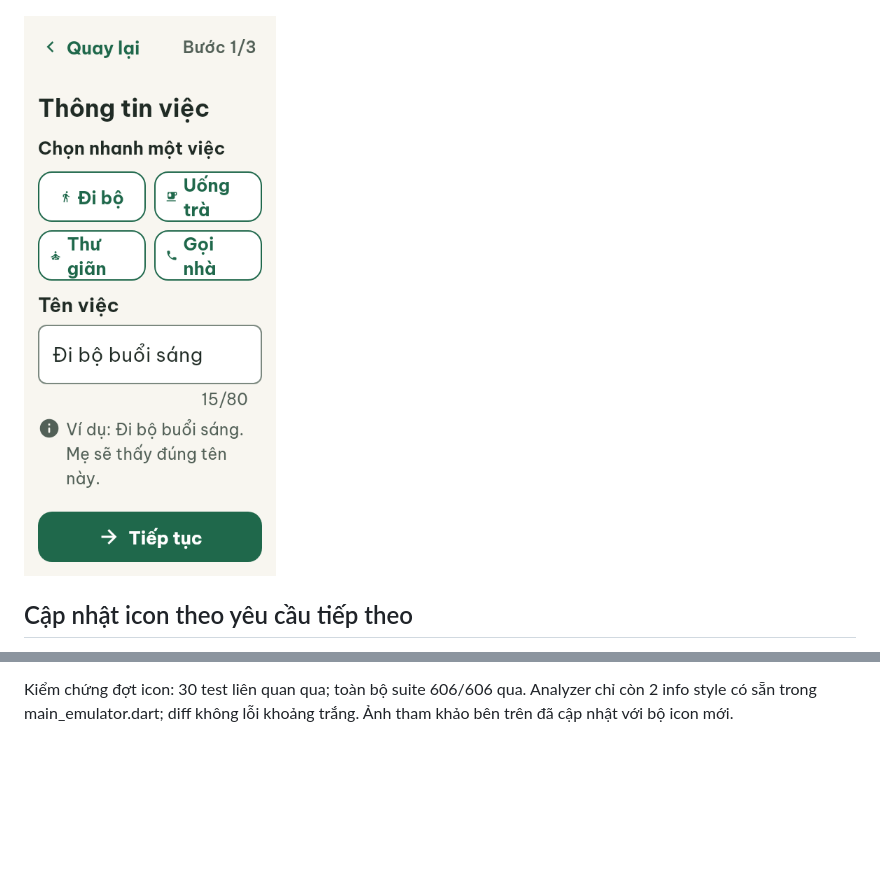
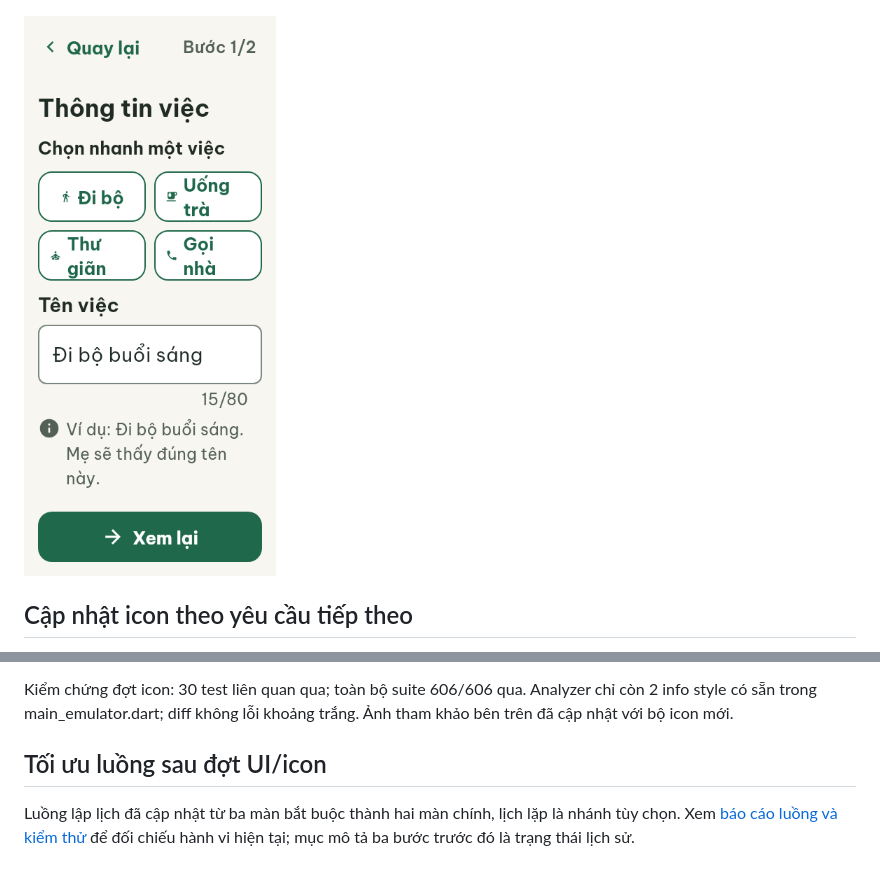
Before and after one commit to PhucSanh/PRM-LAB3, a Markdown page: PRM393_Lab03_AnNhien/docs/uiux-refresh.md, 2 parts joined by grey strips. Drawn GitHub-style; pictures changed too: PRM393_Lab03_AnNhien/docs/uiux-preview/caregiver-form.png; blank space fills up the shorter version.

Commit message:
Streamline scheduling, navigation and pairing flows

```diff
--- a/PRM393_Lab03_AnNhien/docs/uiux-refresh.md
+++ b/PRM393_Lab03_AnNhien/docs/uiux-refresh.md
@@ -81,3 +81,9 @@ Chưa có: đổi ngày bằng vuốt ngang, hành động nhắc sau từ thôn
 Kiểm chứng đợt icon: 30 test liên quan qua; toàn bộ suite 606/606 qua.
 Analyzer chỉ còn 2 info style có sẵn trong main_emulator.dart; diff không lỗi khoảng trắng.
 Ảnh tham khảo bên trên đã cập nhật với bộ icon mới.
+
+## Tối ưu luồng sau đợt UI/icon
+
+Luồng lập lịch đã cập nhật từ ba màn bắt buộc thành hai màn chính, lịch lặp là
+nhánh tùy chọn. Xem [báo cáo luồng và kiểm thử](interaction-flow-review.md) để
+đối chiếu hành vi hiện tại; mục mô tả ba bước trước đó là trạng thái lịch sử.
```
Also changed, not shown: PRM393_Lab03_AnNhien/docs/interaction-flow-review.md (added, +78 -0 lines), 11 other files.
